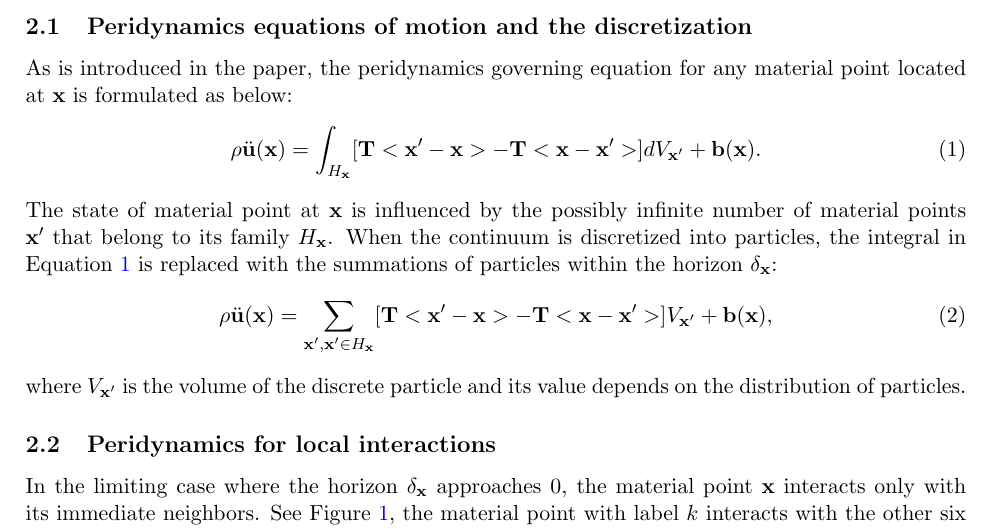
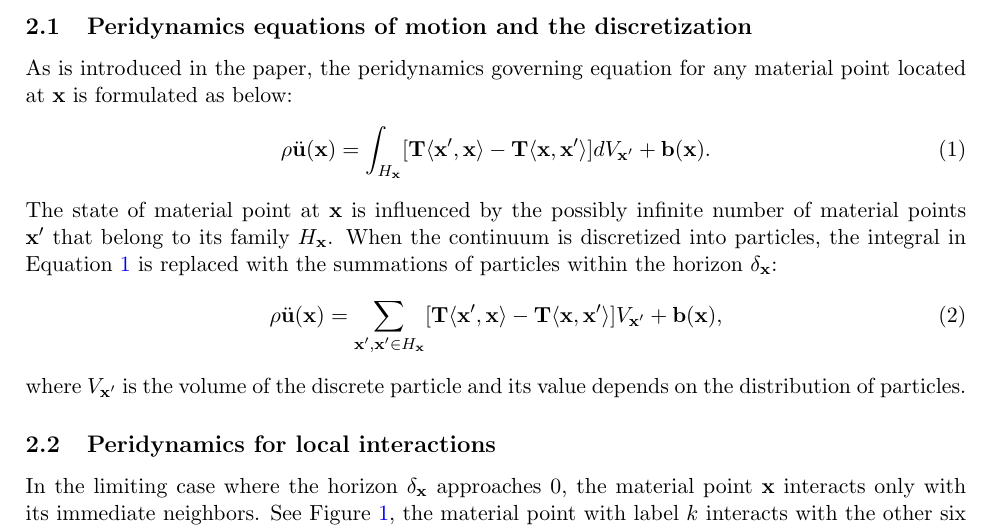
Before and after one commit to FeiZhu/PGPaper, a LaTeX document (revision_2/cgf_tech_doc.tex): part of page 1 of 9, cut so that both start at the same text. Compiled offline with pdfLaTeX.

Commit message:
change <> to angle

```diff
--- a/revision_2/cgf_tech_doc.tex
+++ b/revision_2/cgf_tech_doc.tex
@@ -37,12 +37,12 @@ This document presents the derivation of the constitutive model proposed in the
 
 As is introduced in the paper, the peridynamics governing equation for any material point located at $\mb{x}$ is formulated as below:
 \begin{equation}
-\rho\ddot{\mb{u}}(\mb{x}) = \int_{H_\mb{x}}[\mb{T}<\mb{x}'-\mb{x}> - \mb{T}<\mb{x}-\mb{x}'>]dV_{\mb{x}'}+\mb{b}(\mb{x}).
+\rho\ddot{\mb{u}}(\mb{x}) = \int_{H_\mb{x}}[\mb{T}\langle\mb{x}',\mb{x}\rangle - \mb{T}\langle\mb{x},\mb{x}'\rangle]dV_{\mb{x}'}+\mb{b}(\mb{x}).
 \label{eq:1}
 \end{equation}
 The state of material point at $\mb{x}$ is influenced by the possibly infinite number of material points $\mb{x}'$ that belong to its family $H_\mb{x}$. When the continuum is discretized into particles, the integral in Equation \blue{\ref{eq:1}} is replaced with the summations of particles within the horizon $\delta_\mb{x}$:
 \begin{equation}
-\rho\ddot{\mb{u}}(\mb{x}) = \sum_{\mb{x}',\mb{x}'\in H_\mb{x}}[\mb{T}<\mb{x}'-\mb{x}> - \mb{T}<\mb{x}-\mb{x}'>]V_{\mb{x}'}+\mb{b}(\mb{x}),
+\rho\ddot{\mb{u}}(\mb{x}) = \sum_{\mb{x}',\mb{x}'\in H_\mb{x}}[\mb{T}\langle\mb{x}',\mb{x}\rangle - \mb{T}\langle\mb{x},\mb{x}'\rangle]V_{\mb{x}'}+\mb{b}(\mb{x}),
 \label{eq:2}
 \end{equation}
 where $V_{\mb{x}'}$ is the volume of the discrete particle and its value depends on the distribution of particles.
```
Also changed, not shown: revision_2/cgf_tech_doc.pdf.
